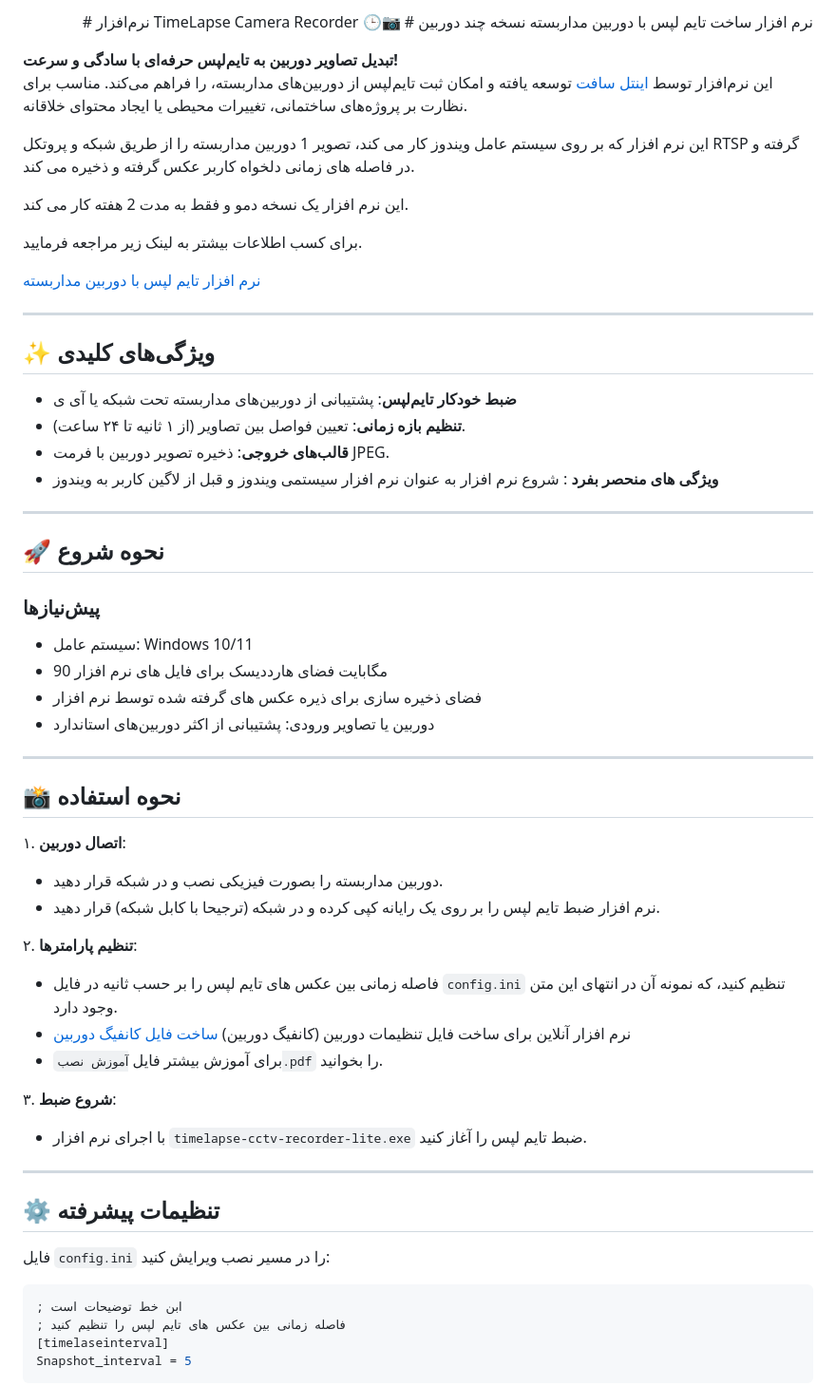
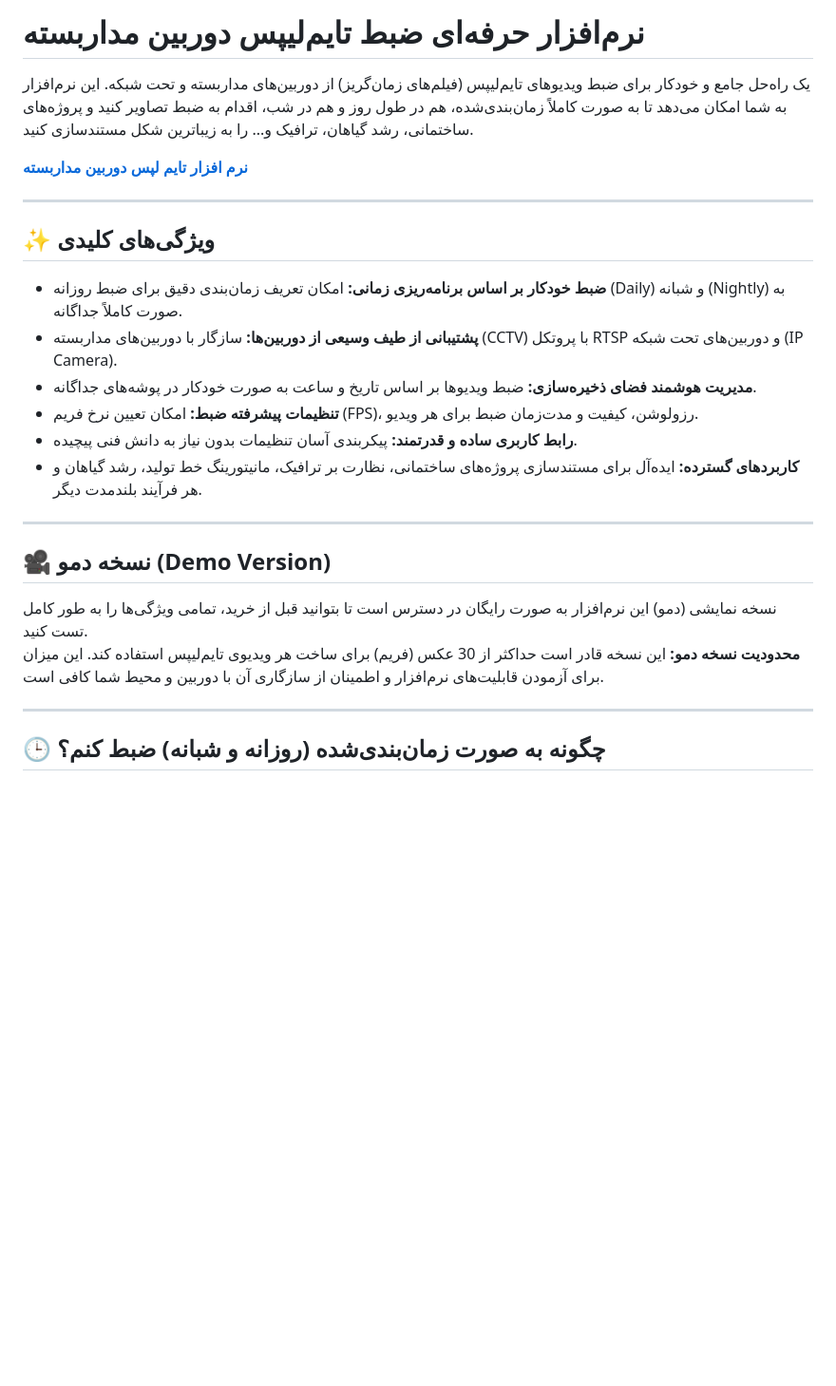
Before and after one commit to intellsoft/timelapse-multi-camera, a Markdown page: README.md, the part around one of its changes. Shown at 95% size. GitHub-like rendering; blank space fills up the shorter version.

````diff
--- a/README.md
+++ b/README.md
@@ -1,59 +1,37 @@
-<p align="right">
-# نرم‌افزار TimeLapse Camera Recorder 🕒📷
-# نرم افزار ساخت تایم لپس با دوربین مداربسته نسخه  چند دوربین
+# نرم‌افزار حرفه‌ای ضبط تایم‌لیپس دوربین مداربسته
 
-**تبدیل تصاویر دوربین به تایم‌لپس حرفه‌ای با سادگی و سرعت!**
-این نرم‌افزار توسط [اینتل سافت](https://intellsoft.ir) توسعه یافته و امکان ثبت تایم‌لپس از دوربین‌های مداربسته، را فراهم می‌کند. مناسب برای نظارت بر پروژه‌های ساختمانی، تغییرات محیطی یا ایجاد محتوای خلاقانه.
+<p dir="rtl">
+یک راه‌حل جامع و خودکار برای ضبط ویدیوهای تایم‌لیپس (فیلم‌های زمان‌گریز) از دوربین‌های مداربسته و تحت شبکه. این نرم‌افزار به شما امکان می‌دهد تا به صورت کاملاً زمان‌بندی‌شده، هم در طول روز و هم در شب، اقدام به ضبط تصاویر کنید و پروژه‌های ساختمانی، رشد گیاهان، ترافیک و... را به زیباترین شکل مستندسازی کنید.
+</p>
 
-این نرم افزار که بر روی سیستم عامل ویندوز کار می کند، تصویر 1 دوربین مداربسته را از طریق شبکه و پروتکل RTSP گرفته و در فاصله های زمانی دلخواه کاربر عکس گرفته و ذخیره می کند.
-
-این نرم افزار یک نسخه دمو و فقط به مدت 2 هفته کار می کند.
-
-برای کسب اطلاعات بیشتر به لینک زیر مراجعه فرمایید.
-
-[نرم افزار تایم لپس با دوربین مداربسته](https://intellsoft.ir/product/timelapse-camera-recorder/)
-
+[**نرم افزار تایم لپس دوربین مداربسته**](https://intellsoft.ir/product/timelapse-camera-recorder/)
 
 ---
 
 ## ✨ ویژگی‌های کلیدی
-- **ضبط خودکار تایم‌لپس**: پشتیبانی از دوربین‌های مداربسته تحت شبکه یا آی ی
-- **تنظیم بازه زمانی**: تعیین فواصل بین تصاویر (از ۱ ثانیه تا ۲۴ ساعت).
-- **قالب‌های خروجی**: ذخیره تصویر دوربین با فرمت‌ JPEG.
-- **ویژگی های منحصر بفرد** : شروع نرم افزار به عنوان نرم افزار سیستمی ویندوز و قبل از لاگین کاربر به ویندوز
----
 
-## 🚀 نحوه شروع
-### پیش‌نیازها
-- سیستم عامل: Windows 10/11
-- 90 مگابایت فضای هارددیسک برای فایل های نرم افزار
-- فضای ذخیره سازی برای ذیره عکس های گرفته شده توسط نرم افزار
-- دوربین یا تصاویر ورودی: پشتیبانی از اکثر دوربین‌های استاندارد
+<p dir="rtl">
+  <ul dir="rtl">
+    <li><strong>ضبط خودکار بر اساس برنامه‌ریزی زمانی:</strong> امکان تعریف زمان‌بندی دقیق برای ضبط روزانه (Daily) و شبانه (Nightly) به صورت کاملاً جداگانه.</li>
+    <li><strong>پشتیبانی از طیف وسیعی از دوربین‌ها:</strong> سازگار با دوربین‌های مداربسته (CCTV) با پروتکل RTSP و دوربین‌های تحت شبکه (IP Camera).</li>
+    <li><strong>مدیریت هوشمند فضای ذخیره‌سازی:</strong> ضبط ویدیوها بر اساس تاریخ و ساعت به صورت خودکار در پوشه‌های جداگانه.</li>
+    <li><strong>تنظیمات پیشرفته ضبط:</strong> امکان تعیین نرخ فریم (FPS)، رزولوشن، کیفیت و مدت‌زمان ضبط برای هر ویدیو.</li>
+    <li><strong>رابط کاربری ساده و قدرتمند:</strong> پیکربندی آسان تنظیمات بدون نیاز به دانش فنی پیچیده.</li>
+    <li><strong>کاربردهای گسترده:</strong> ایده‌آل برای مستندسازی پروژه‌های ساختمانی، نظارت بر ترافیک، مانیتورینگ خط تولید، رشد گیاهان و هر فرآیند بلندمدت دیگر.</li>
+  </ul>
+</p>
 
 ---
 
-## 📸 نحوه استفاده
-۱. **اتصال دوربین**:
-   - دوربین مداربسته را بصورت فیزیکی نصب و در شبکه قرار دهید.
-   - نرم افزار ضبط تایم لپس را بر روی یک رایانه کپی کرده و در شبکه (ترجیحا با کابل شبکه) قرار دهید.
+## 🎥 نسخه دمو (Demo Version)
 
-۲. **تنظیم پارامترها**:
-   - فاصله زمانی بین عکس های تایم لپس را بر حسب ثانیه در فایل `config.ini` تنظیم کنید، که نمونه آن در انتهای این متن وجود دارد.
-   - نرم افزار آنلاین برای ساخت فایل تنظیمات دوربین (کانفیگ دوربین)
-[ساخت فایل کانفیگ دوربین](https://intellsoft.ir/config/)
-   - برای آموزش بیشتر فایل `آموزش نصب.pdf` را بخوانید.
-
-۳. **شروع ضبط**:
-   - با اجرای نرم افزار `timelapse-cctv-recorder-lite.exe` ضبط تایم لپس را آغاز کنید.
+<p dir="rtl">
+نسخه نمایشی (دمو) این نرم‌افزار به صورت رایگان در دسترس است تا بتوانید قبل از خرید، تمامی ویژگی‌ها را به طور کامل تست کنید.
+<br>
+<strong>محدودیت نسخه دمو:</strong> این نسخه قادر است حداکثر از 30 عکس (فریم) برای ساخت هر ویدیوی تایم‌لیپس استفاده کند. این میزان برای آزمودن قابلیت‌های نرم‌افزار و اطمینان از سازگاری آن با دوربین و محیط شما کافی است.
+</p>
 
 ---
 
-## ⚙️ تنظیمات پیشرفته
-فایل `config.ini` را در مسیر نصب ویرایش کنید:
-```ini
-; ابن خط توضیحات است
-; فاصله زمانی بین عکس های تایم لپس را تنظیم کنید
-[timelaseinterval]
-Snapshot_interval = 5
-```
+## 🕒 چگونه به صورت زمان‌بندی‌شده (روزانه و شبانه) ضبط کنم؟
 
````
Also changed, not shown: other parts of README.md (+16 -1 lines).
